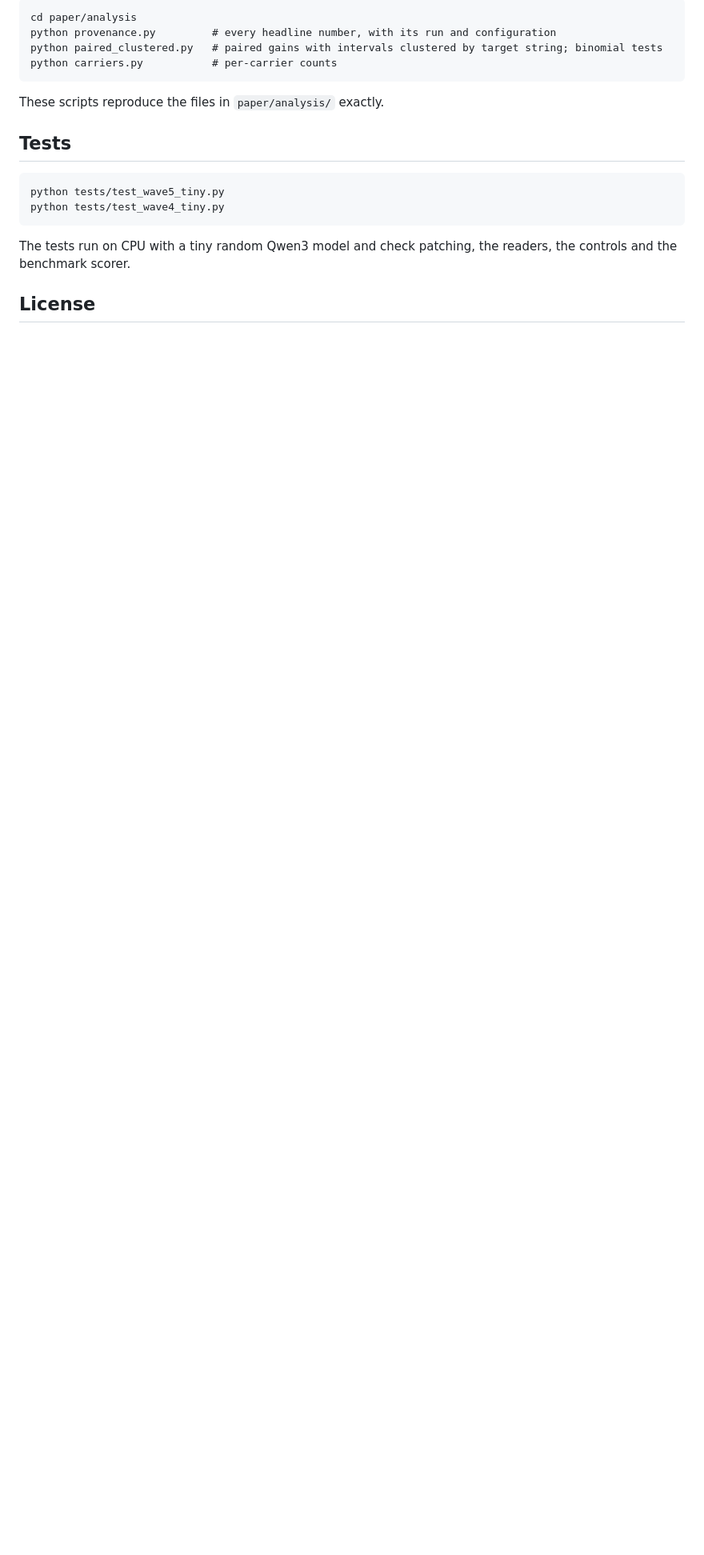
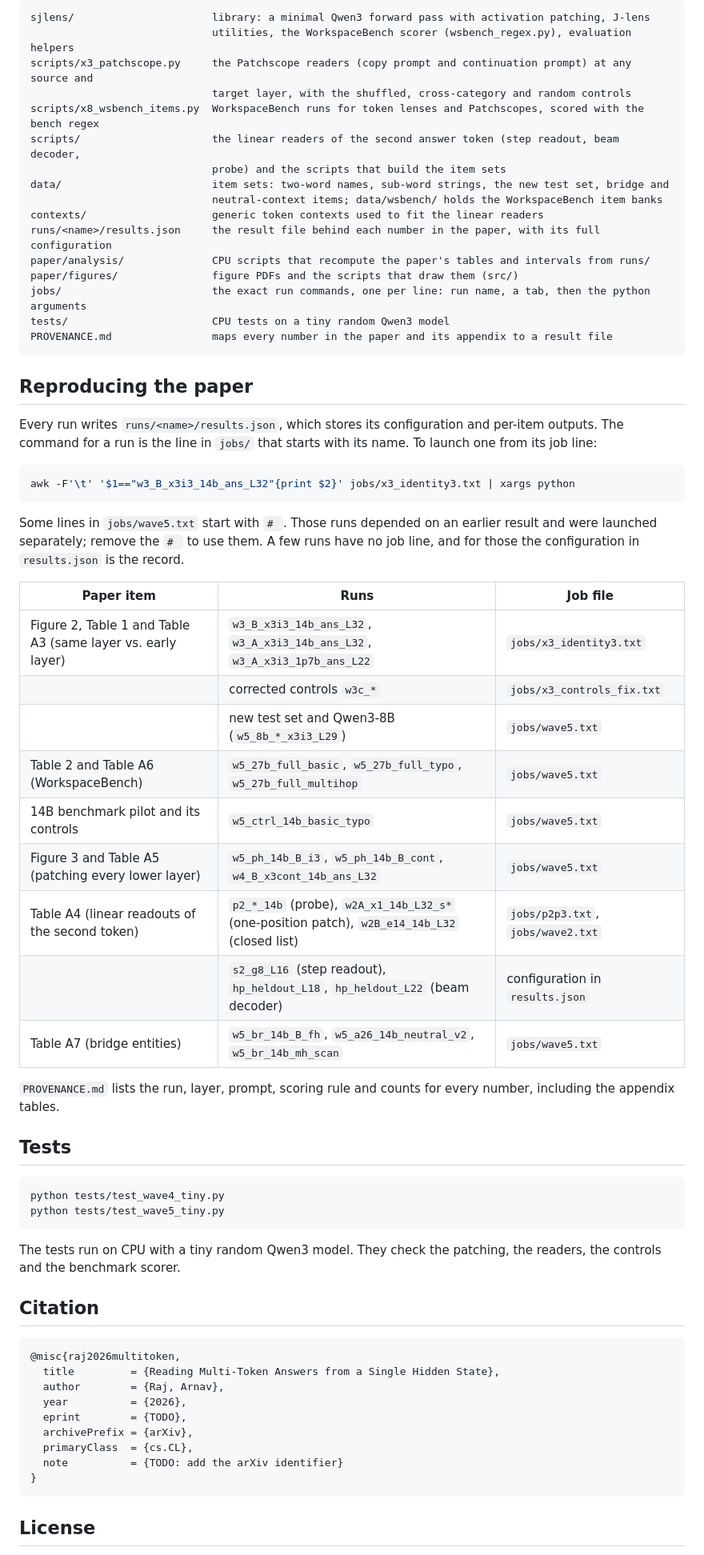
Before and after one commit to deadsmash07/multitoken-readout, a Markdown page: README.md, the part around one of its changes. Shown at 80% size. GitHub-like rendering; blank space fills up the shorter version.

````diff
--- a/README.md
+++ b/README.md
@@ -54,21 +66,69 @@ To recompute the tables and intervals in the paper from the shipped result files
 
 ```
-cd paper/analysis
-python provenance.py         # every headline number, with its run and configuration
-python paired_clustered.py   # paired gains with intervals clustered by target string; binomial tests
-python carriers.py           # per-carrier counts
+sjlens/                      library: a minimal Qwen3 forward pass with activation patching, J-lens
+                             utilities, the WorkspaceBench scorer (wsbench_regex.py), evaluation helpers
+scripts/x3_patchscope.py     the Patchscope readers (copy prompt and continuation prompt) at any source and
+                             target layer, with the shuffled, cross-category and random controls
+scripts/x8_wsbench_items.py  WorkspaceBench runs for token lenses and Patchscopes, scored with the bench regex
+scripts/                     the linear readers of the second answer token (step readout, beam decoder,
+                             probe) and the scripts that build the item sets
+data/                        item sets: two-word names, sub-word strings, the new test set, bridge and
+                             neutral-context items; data/wsbench/ holds the WorkspaceBench item banks
+contexts/                    generic token contexts used to fit the linear readers
+runs/<name>/results.json     the result file behind each number in the paper, with its full configuration
+paper/analysis/              CPU scripts that recompute the paper's tables and intervals from runs/
+paper/figures/               figure PDFs and the scripts that draw them (src/)
+jobs/                        the exact run commands, one per line: run name, a tab, then the python arguments
+tests/                       CPU tests on a tiny random Qwen3 model
+PROVENANCE.md                maps every number in the paper and its appendix to a result file
 ```
 
-These scripts reproduce the files in `paper/analysis/` exactly.
+## Reproducing the paper
+
+Every run writes `runs/<name>/results.json`, which stores its configuration and per-item outputs. The command for a run is the line in `jobs/` that starts with its name. To launch one from its job line:
+
+```bash
+awk -F'\t' '$1=="w3_B_x3i3_14b_ans_L32"{print $2}' jobs/x3_identity3.txt | xargs python
+```
+
+Some lines in `jobs/wave5.txt` start with `# `. Those runs depended on an earlier result and were launched separately; remove the `# ` to use them. A few runs have no job line, and for those the configuration in `results.json` is the record.
+
+| Paper item | Runs | Job file |
+| --- | --- | --- |
+| Figure 2, Table 1 and Table A3 (same layer vs. early layer) | `w3_B_x3i3_14b_ans_L32`, `w3_A_x3i3_14b_ans_L32`, `w3_A_x3i3_1p7b_ans_L22` | `jobs/x3_identity3.txt` |
+| | corrected controls `w3c_*` | `jobs/x3_controls_fix.txt` |
+| | new test set and Qwen3-8B (`w5_8b_*_x3i3_L29`) | `jobs/wave5.txt` |
+| Table 2 and Table A6 (WorkspaceBench) | `w5_27b_full_basic`, `w5_27b_full_typo`, `w5_27b_full_multihop` | `jobs/wave5.txt` |
+| 14B benchmark pilot and its controls | `w5_ctrl_14b_basic_typo` | `jobs/wave5.txt` |
+| Figure 3 and Table A5 (patching every lower layer) | `w5_ph_14b_B_i3`, `w5_ph_14b_B_cont`, `w4_B_x3cont_14b_ans_L32` | `jobs/wave5.txt` |
+| Table A4 (linear readouts of the second token) | `p2_*_14b` (probe), `w2A_x1_14b_L32_s*` (one-position patch), `w2B_e14_14b_L32` (closed list) | `jobs/p2p3.txt`, `jobs/wave2.txt` |
+| | `s2_g8_L16` (step readout), `hp_heldout_L18`, `hp_heldout_L22` (beam decoder) | configuration in `results.json` |
+| Table A7 (bridge entities) | `w5_br_14b_B_fh`, `w5_a26_14b_neutral_v2`, `w5_br_14b_mh_scan` | `jobs/wave5.txt` |
+
+`PROVENANCE.md` lists the run, layer, prompt, scoring rule and counts for every number, including the appendix tables.
 
 ## Tests
 
-```
+```bash
+python tests/test_wave4_tiny.py
 python tests/test_wave5_tiny.py
-python tests/test_wave4_tiny.py
 ```
 
-The tests run on CPU with a tiny random Qwen3 model and check patching, the readers, the controls and the benchmark scorer.
+The tests run on CPU with a tiny random Qwen3 model. They check the patching, the readers, the controls and the benchmark scorer.
+
+## Citation
+
+```bibtex
+@misc{raj2026multitoken,
+  title         = {Reading Multi-Token Answers from a Single Hidden State},
+  author        = {Raj, Arnav},
+  year          = {2026},
+  eprint        = {TODO},
+  archivePrefix = {arXiv},
+  primaryClass  = {cs.CL},
+  note          = {TODO: add the arXiv identifier}
+}
+```
 
 ## License
 
````
Also changed, not shown: other parts of README.md (+44 -32 lines).
